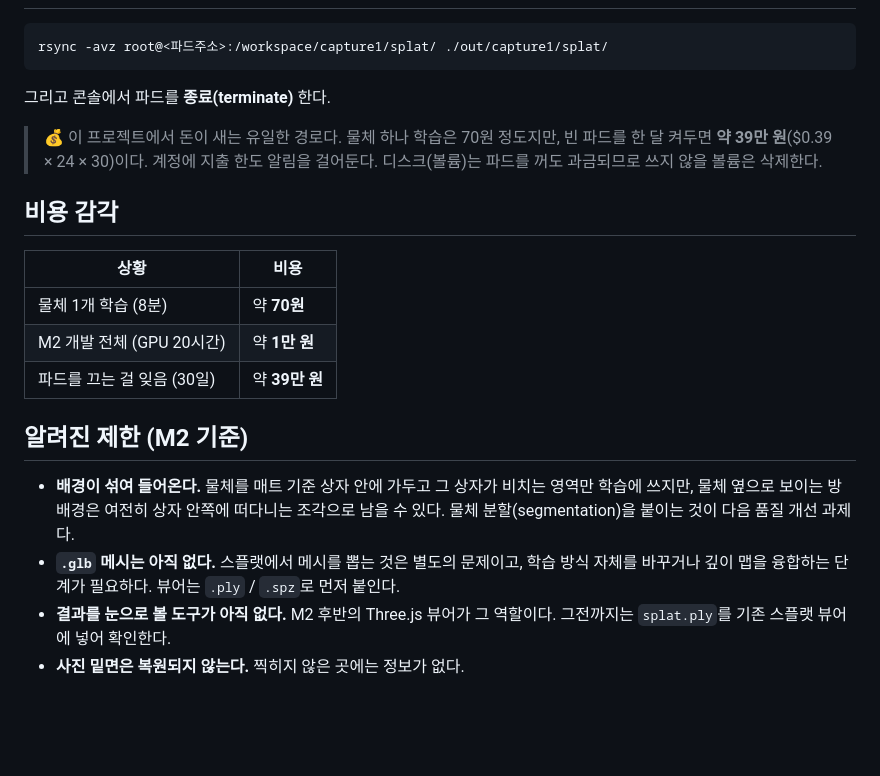
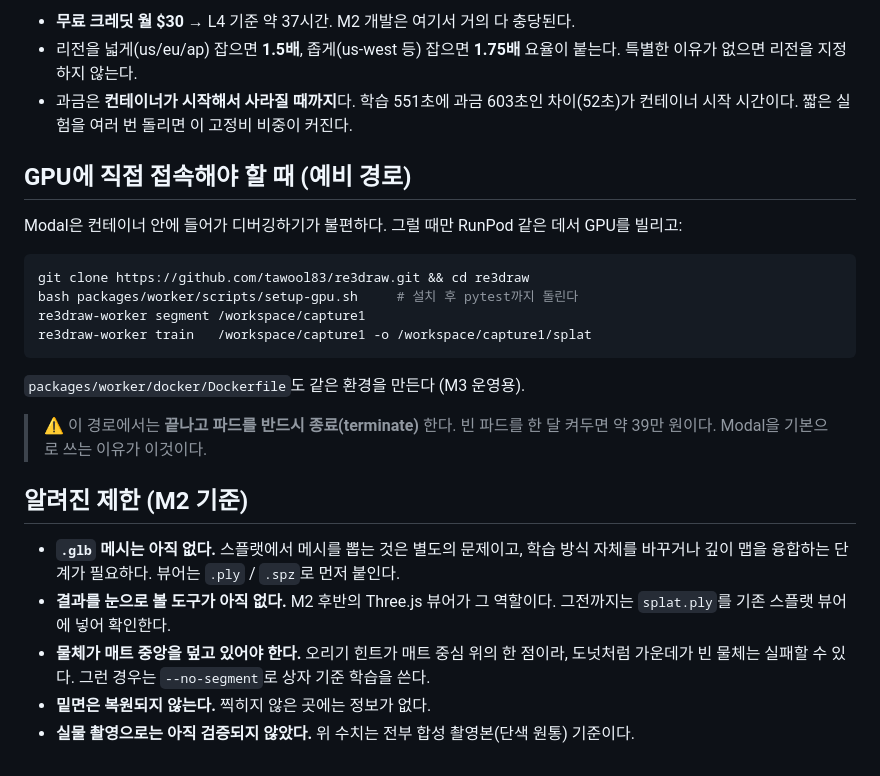
Before and after one commit to tawool83/re3draw, a Markdown page: docs/m2-gpu-training.md, the part around one of its changes. Drawn GitHub-style; blank space fills up the shorter version.

````diff
--- a/docs/m2-gpu-training.md
+++ b/docs/m2-gpu-training.md
@@ -106,29 +165,32 @@ re3draw-worker train /workspace/capture1 -o /workspace/capture1/splat
+- **무료 크레딧 월 $30** → L4 기준 약 37시간. M2 개발은 여기서 거의 다 충당된다.
+- 리전을 넓게(us/eu/ap) 잡으면 **1.5배**, 좁게(us-west 등) 잡으면 **1.75배** 요율이 붙는다.
+  특별한 이유가 없으면 리전을 지정하지 않는다.
+- 과금은 **컨테이너가 시작해서 사라질 때까지**다. 학습 551초에 과금 603초인 차이(52초)가
+  컨테이너 시작 시간이다. 짧은 실험을 여러 번 돌리면 이 고정비 비중이 커진다.
+
+## GPU에 직접 접속해야 할 때 (예비 경로)
+
+Modal은 컨테이너 안에 들어가 디버깅하기가 불편하다. 그럴 때만 RunPod 같은 데서 GPU를 빌리고:
 
 ```bash
-rsync -avz root@<파드주소>:/workspace/capture1/splat/ ./out/capture1/splat/
+git clone https://github.com/tawool83/re3draw.git && cd re3draw
+bash packages/worker/scripts/setup-gpu.sh     # 설치 후 pytest까지 돌린다
+re3draw-worker segment /workspace/capture1
+re3draw-worker train   /workspace/capture1 -o /workspace/capture1/splat
 ```
 
-그리고 콘솔에서 파드를 **종료(terminate)** 한다.
+`packages/worker/docker/Dockerfile`도 같은 환경을 만든다 (M3 운영용).
 
-> 💰 이 프로젝트에서 돈이 새는 유일한 경로다. 물체 하나 학습은 70원 정도지만,
-> 빈 파드를 한 달 켜두면 **약 39만 원**($0.39 × 24 × 30)이다. 계정에 지출 한도 알림을 걸어둔다.
-> 디스크(볼륨)는 파드를 꺼도 과금되므로 쓰지 않을 볼륨은 삭제한다.
-
-## 비용 감각
-
-| 상황 | 비용 |
-| --- | --- |
-| 물체 1개 학습 (8분) | 약 **70원** |
-| M2 개발 전체 (GPU 20시간) | 약 **1만 원** |
-| 파드를 끄는 걸 잊음 (30일) | 약 **39만 원** |
+> ⚠️ 이 경로에서는 **끝나고 파드를 반드시 종료(terminate)** 한다. 빈 파드를 한 달 켜두면
+> 약 39만 원이다. Modal을 기본으로 쓰는 이유가 이것이다.
 
 ## 알려진 제한 (M2 기준)
 
-- **배경이 섞여 들어온다.** 물체를 매트 기준 상자 안에 가두고 그 상자가 비치는 영역만 학습에
-  쓰지만, 물체 옆으로 보이는 방 배경은 여전히 상자 안쪽에 떠다니는 조각으로 남을 수 있다.
-  물체 분할(segmentation)을 붙이는 것이 다음 품질 개선 과제다.
 - **`.glb` 메시는 아직 없다.** 스플랫에서 메시를 뽑는 것은 별도의 문제이고, 학습 방식 자체를
   바꾸거나 깊이 맵을 융합하는 단계가 필요하다. 뷰어는 `.ply` / `.spz`로 먼저 붙인다.
 - **결과를 눈으로 볼 도구가 아직 없다.** M2 후반의 Three.js 뷰어가 그 역할이다.
   그전까지는 `splat.ply`를 기존 스플랫 뷰어에 넣어 확인한다.
-- **사진 밑면은 복원되지 않는다.** 찍히지 않은 곳에는 정보가 없다.
+- **물체가 매트 중앙을 덮고 있어야 한다.** 오리기 힌트가 매트 중심 위의 한 점이라, 도넛처럼
+  가운데가 빈 물체는 실패할 수 있다. 그런 경우는 `--no-segment`로 상자 기준 학습을 쓴다.
+- **밑면은 복원되지 않는다.** 찍히지 않은 곳에는 정보가 없다.
+- **실물 촬영으로는 아직 검증되지 않았다.** 위 수치는 전부 합성 촬영본(단색 원통) 기준이다.
````
Also changed, not shown: other parts of docs/m2-gpu-training.md (+118 -59 lines).
